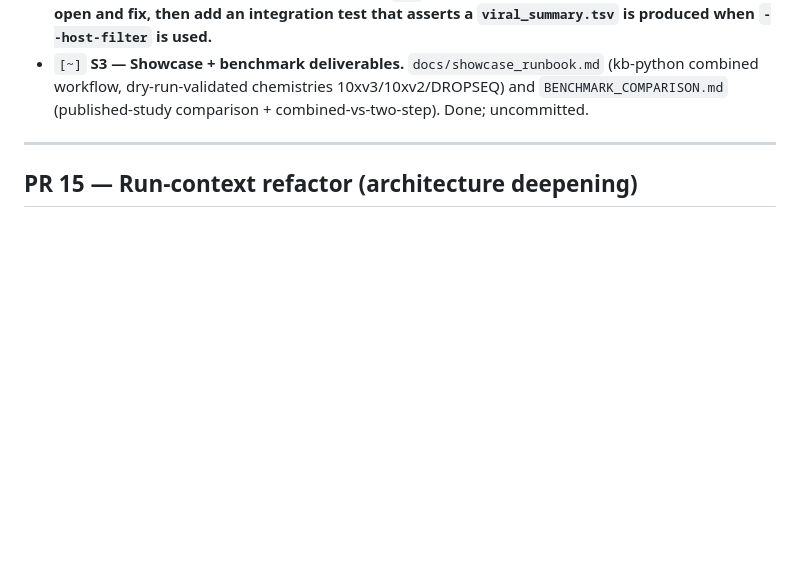
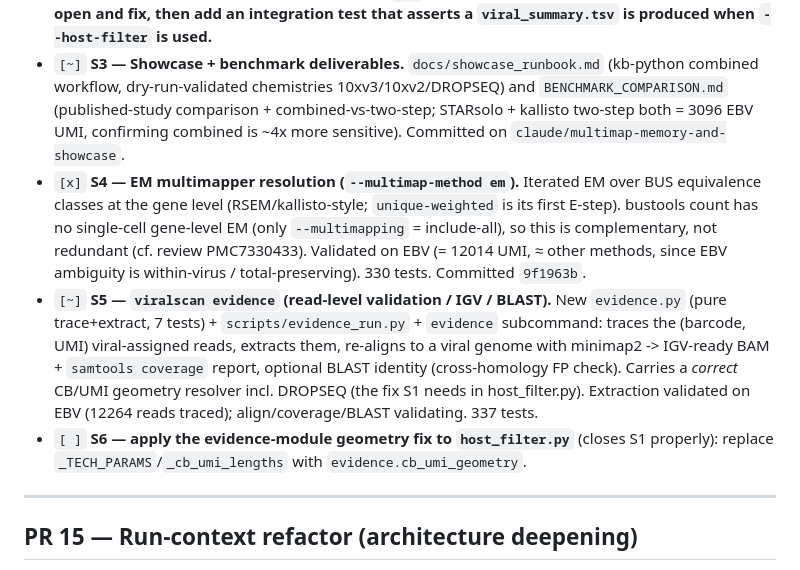
Before and after one commit to mdmanurung/ViralScan-reproducibility, a Markdown page: PLAN.md, the part around the change. Drawn GitHub-style; blank space fills up the shorter version.

Commit message:
feat(evidence): add `viralscan evidence` for read-level viral hit validation
Trace the (barcode, UMI) reads assigned to viral genes in a completed run,
extract them, re-align to a viral genome (minimap2) for IGV, and score evidence
quality (samtools coverage + optional BLAST identity) — the cross-homology /
false-positive check.

- evidence.py: pure trace+extract (cb_umi_geometry incl. DROPSEQ; viral EC
  selection; (CB,UMI) tracing; cDNA extraction) + minimap2/samtools/blast
  wrappers. All shell-outs go through _run(), which surfaces the tool's stderr
  on failure instead of swallowing it (fail-fast, explicit errors).
- scripts/evidence_run.py: orchestrator over a completed run dir; fails loudly
  on missing config keys / inputs / requested-but-absent tools (no silent
  fallbacks: missing 'technology' and --blast-without-blast+ now error).
- menu.py: `evidence` subcommand.
- tests: 10 (geometry incl. explicit string, EC/key tracing, extraction incl.
  gzip, _run error-surfacing, have_tools). 340 pass, -W error clean.

Validated on EBV (GSE158275): 12264 reads traced; aligned reads cover the EBV
genome NC_007605.1 (18% breadth, 4.3x) and BLAST at ~100% identity to HHV-4,
confirming the call is genuine. Implements PLAN S5; its geometry resolver is the
fix S1/S6 need in host_filter.py.

Co-Authored-By: Claude Opus 4.8 (1M context) <noreply@anthropic.com>
Claude-Session: https://claude.ai/code/session_019EJs5HmXqq4EGj2ubcGppf

```diff
--- a/PLAN.md
+++ b/PLAN.md
@@ -57,7 +57,22 @@ viral reads the two-step discards).
   `viral_summary.tsv` is produced when `--host-filter` is used.**
 - `[~]` **S3 — Showcase + benchmark deliverables.** `docs/showcase_runbook.md` (kb-python combined
   workflow, dry-run-validated chemistries 10xv3/10xv2/DROPSEQ) and `BENCHMARK_COMPARISON.md`
-  (published-study comparison + combined-vs-two-step). Done; uncommitted.
+  (published-study comparison + combined-vs-two-step; STARsolo + kallisto two-step both = 3096 EBV
+  UMI, confirming combined is ~4x more sensitive). Committed on `claude/multimap-memory-and-showcase`.
+- `[x]` **S4 — EM multimapper resolution (`--multimap-method em`).** Iterated EM over BUS
+  equivalence classes at the gene level (RSEM/kallisto-style; `unique-weighted` is its first
+  E-step). bustools count has no single-cell gene-level EM (only `--multimapping` = include-all), so
+  this is complementary, not redundant (cf. review PMC7330433). Validated on EBV (= 12014 UMI, ≈
+  other methods, since EBV ambiguity is within-virus / total-preserving). 330 tests. Committed
+  `9f1963b`.
+- `[~]` **S5 — `viralscan evidence` (read-level validation / IGV / BLAST).** New `evidence.py`
+  (pure trace+extract, 7 tests) + `scripts/evidence_run.py` + `evidence` subcommand: traces the
+  (barcode, UMI) viral-assigned reads, extracts them, re-aligns to a viral genome with minimap2 ->
+  IGV-ready BAM + `samtools coverage` report, optional BLAST identity (cross-homology FP check).
+  Carries a *correct* CB/UMI geometry resolver incl. DROPSEQ (the fix S1 needs in host_filter.py).
+  Extraction validated on EBV (12264 reads traced); align/coverage/BLAST validating. 337 tests.
+- `[ ]` **S6 — apply the evidence-module geometry fix to `host_filter.py`** (closes S1 properly):
+  replace `_TECH_PARAMS`/`_cb_umi_lengths` with `evidence.cb_umi_geometry`.
 
 ---
 
```
